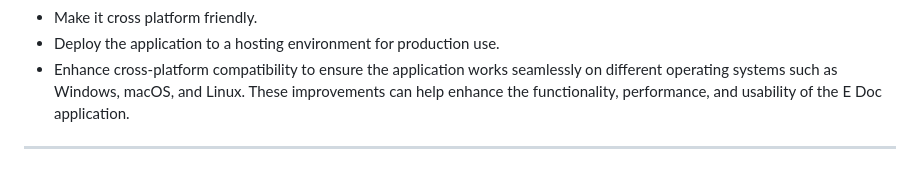
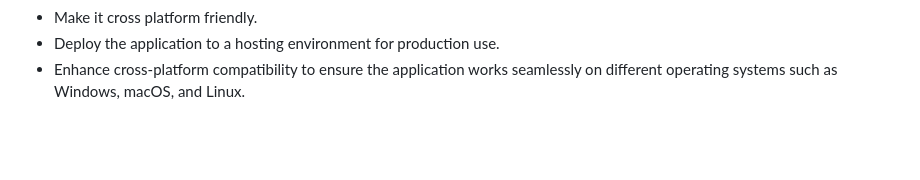
Before and after one commit to hamedkh29/edoc, a Markdown page: README.md, the part around the change. Drawn GitHub-style; blank space fills up the shorter version.

```diff
--- a/README.md
+++ b/README.md
@@ -101,6 +101,3 @@ Here are some potential areas for improvement in the E Doc application:
 *   Make it cross platform friendly.
 *   Deploy the application to a hosting environment for production use.
 *   Enhance cross-platform compatibility to ensure the application works seamlessly on different operating systems such as Windows, macOS, and Linux.
-These improvements can help enhance the functionality, performance, and usability of the E Doc application.
-
-* * *
```
